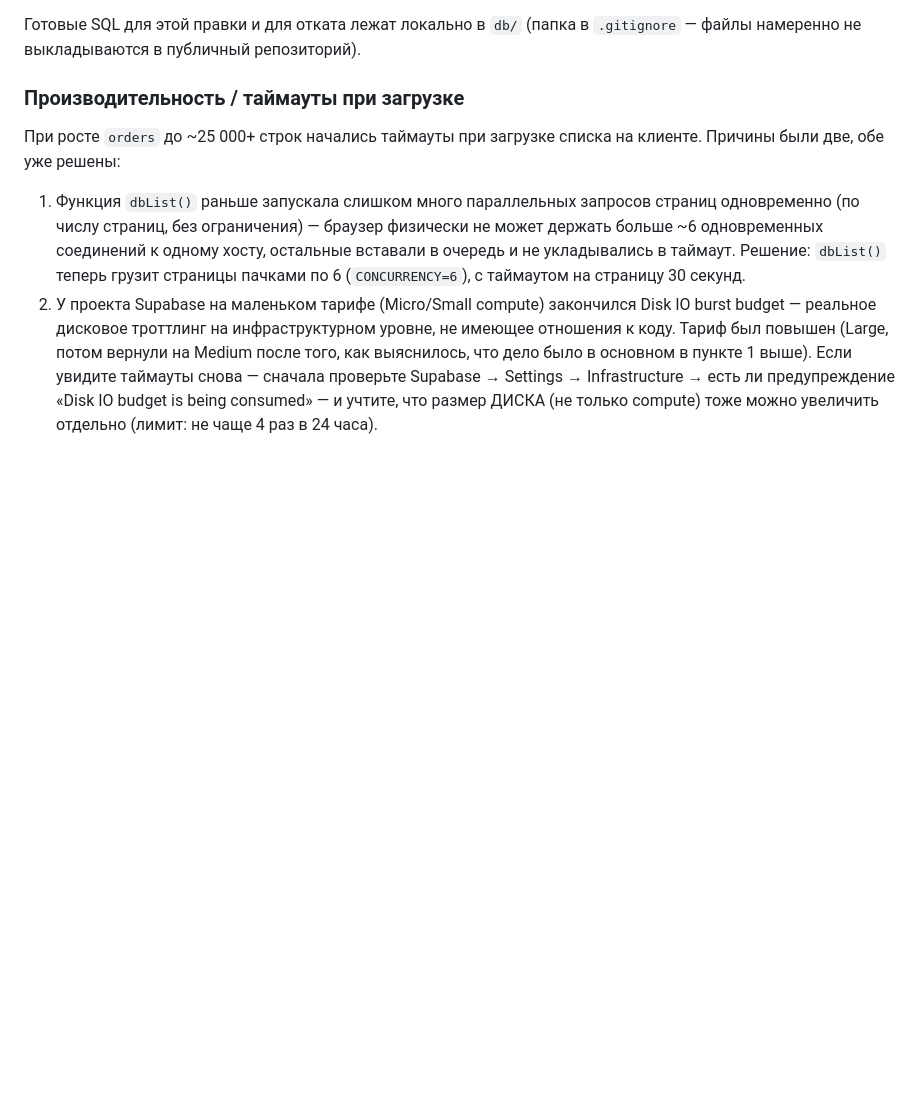
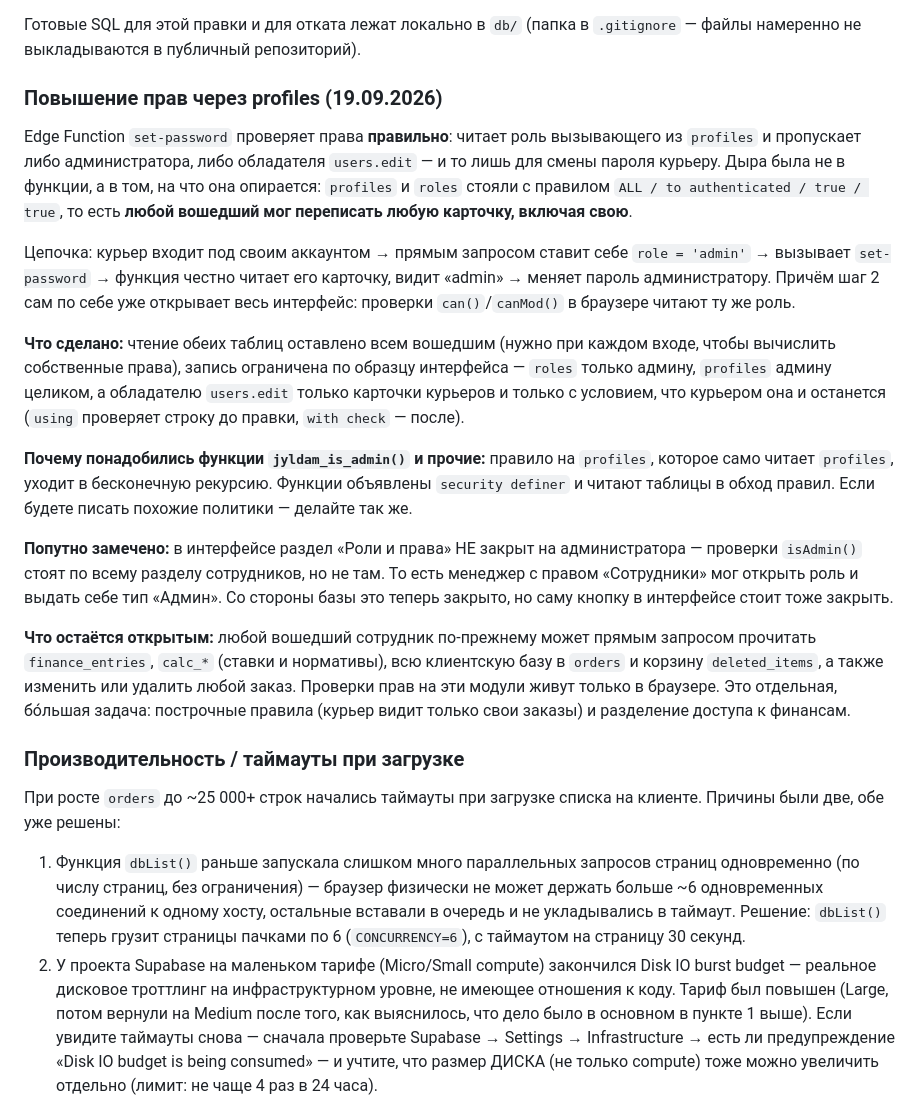
Before and after one commit to asembinov-cmyk/Jyldam-crm, a Markdown page: CLAUDE.md, the part around the change. Drawn GitHub-style; blank space fills up the shorter version.

Commit message:
Описана дыра с повышением прав через profiles
Edge Function set-password проверяет права правильно — читает роль
вызывающего из profiles. Дыра была в том, на что она опирается: profiles
и roles стояли с правилом ALL / to authenticated / true / true, то есть
любой вошедший мог переписать свою же карточку.

Цепочка: курьер ставит себе role='admin' прямым запросом → set-password
читает карточку, видит админа → меняет пароль администратору. Шаг 1 сам
по себе уже открывает весь интерфейс: can()/canMod() читают ту же роль.

В CLAUDE.md записано: сама цепочка, что сделано (запись в roles только
админу, в profiles админу целиком и обладателю users.edit — только
карточки курьеров), зачем понадобились security definer функции
(иначе правило на profiles, читающее profiles, уходит в рекурсию),
и что осталось открытым — финансы, ставки, клиентская база.

Попутно замечено и записано: в интерфейсе раздел «Роли и права» не
закрыт на администратора, хотя весь раздел сотрудников закрыт.

SQL для применения и отката — локально в db/, в публичный репозиторий
не выкладывается.

Co-Authored-By: Claude Opus 5 <noreply@anthropic.com>

```diff
--- a/CLAUDE.md
+++ b/CLAUDE.md
@@ -161,6 +161,39 @@ create policy "pickups_delete" on public.pickups for delete using (true);
 
 Готовые SQL для этой правки и для отката лежат локально в `db/` (папка в `.gitignore` — файлы
 намеренно не выкладываются в публичный репозиторий).
+
+### Повышение прав через profiles (19.09.2026)
+
+Edge Function `set-password` проверяет права **правильно**: читает роль вызывающего из `profiles`
+и пропускает либо администратора, либо обладателя `users.edit` — и то лишь для смены пароля
+курьеру. Дыра была не в функции, а в том, на что она опирается: `profiles` и `roles` стояли с
+правилом `ALL / to authenticated / true / true`, то есть **любой вошедший мог переписать любую
+карточку, включая свою**.
+
+Цепочка: курьер входит под своим аккаунтом → прямым запросом ставит себе `role = 'admin'` →
+вызывает `set-password` → функция честно читает его карточку, видит «admin» → меняет пароль
+администратору. Причём шаг 2 сам по себе уже открывает весь интерфейс: проверки `can()`/`canMod()`
+в браузере читают ту же роль.
+
+**Что сделано:** чтение обеих таблиц оставлено всем вошедшим (нужно при каждом входе, чтобы
+вычислить собственные права), запись ограничена по образцу интерфейса — `roles` только админу,
+`profiles` админу целиком, а обладателю `users.edit` только карточки курьеров и только с условием,
+что курьером она и останется (`using` проверяет строку до правки, `with check` — после).
+
+**Почему понадобились функции `jyldam_is_admin()` и прочие:** правило на `profiles`, которое само
+читает `profiles`, уходит в бесконечную рекурсию. Функции объявлены `security definer` и читают
+таблицы в обход правил. Если будете писать похожие политики — делайте так же.
+
+**Попутно замечено:** в интерфейсе раздел «Роли и права» НЕ закрыт на администратора — проверки
+`isAdmin()` стоят по всему разделу сотрудников, но не там. То есть менеджер с правом «Сотрудники»
+мог открыть роль и выдать себе тип «Админ». Со стороны базы это теперь закрыто, но саму кнопку
+в интерфейсе стоит тоже закрыть.
+
+**Что остаётся открытым:** любой вошедший сотрудник по-прежнему может прямым запросом прочитать
+`finance_entries`, `calc_*` (ставки и нормативы), всю клиентскую базу в `orders` и корзину
+`deleted_items`, а также изменить или удалить любой заказ. Проверки прав на эти модули живут
+только в браузере. Это отдельная, бо́льшая задача: построчные правила (курьер видит только свои
+заказы) и разделение доступа к финансам.
 
 ### Производительность / таймауты при загрузке
 
```
